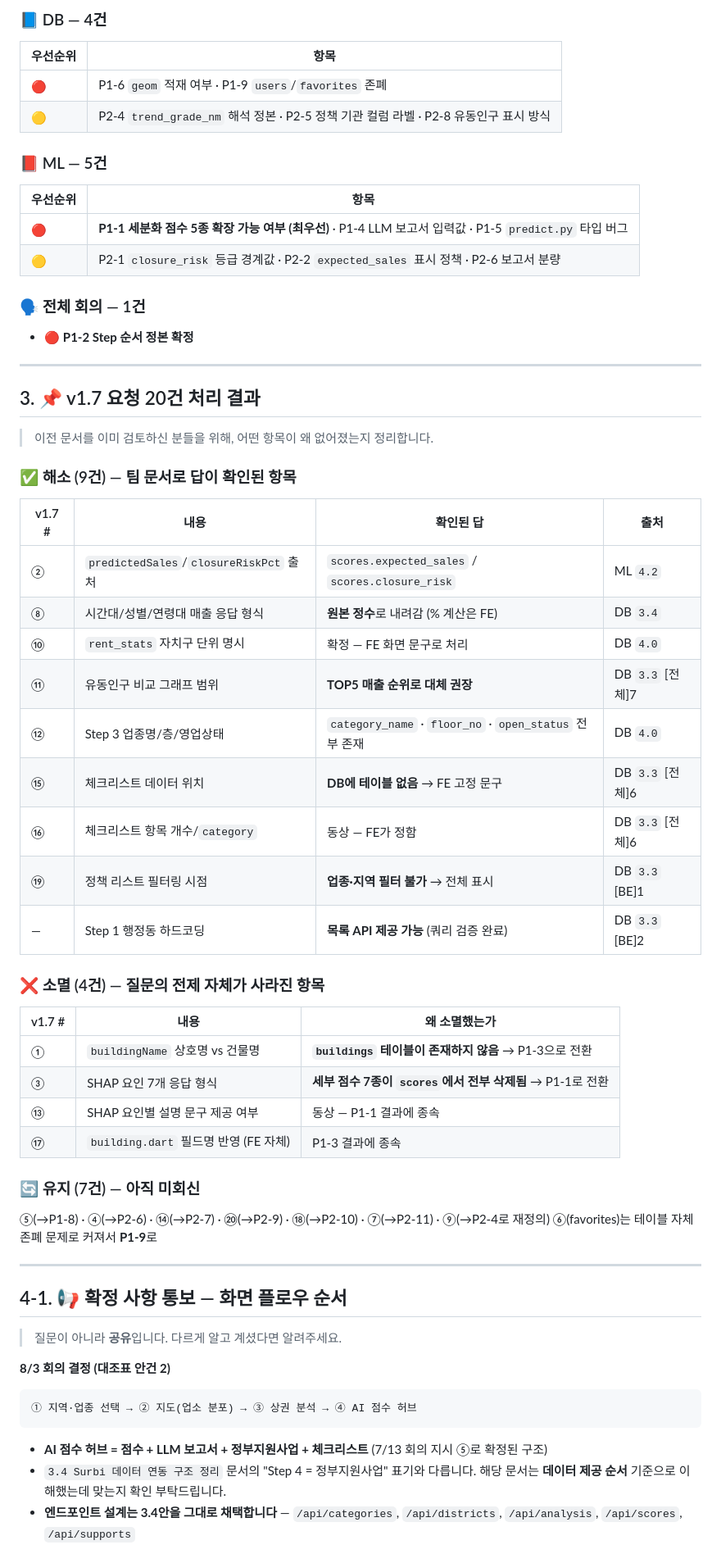
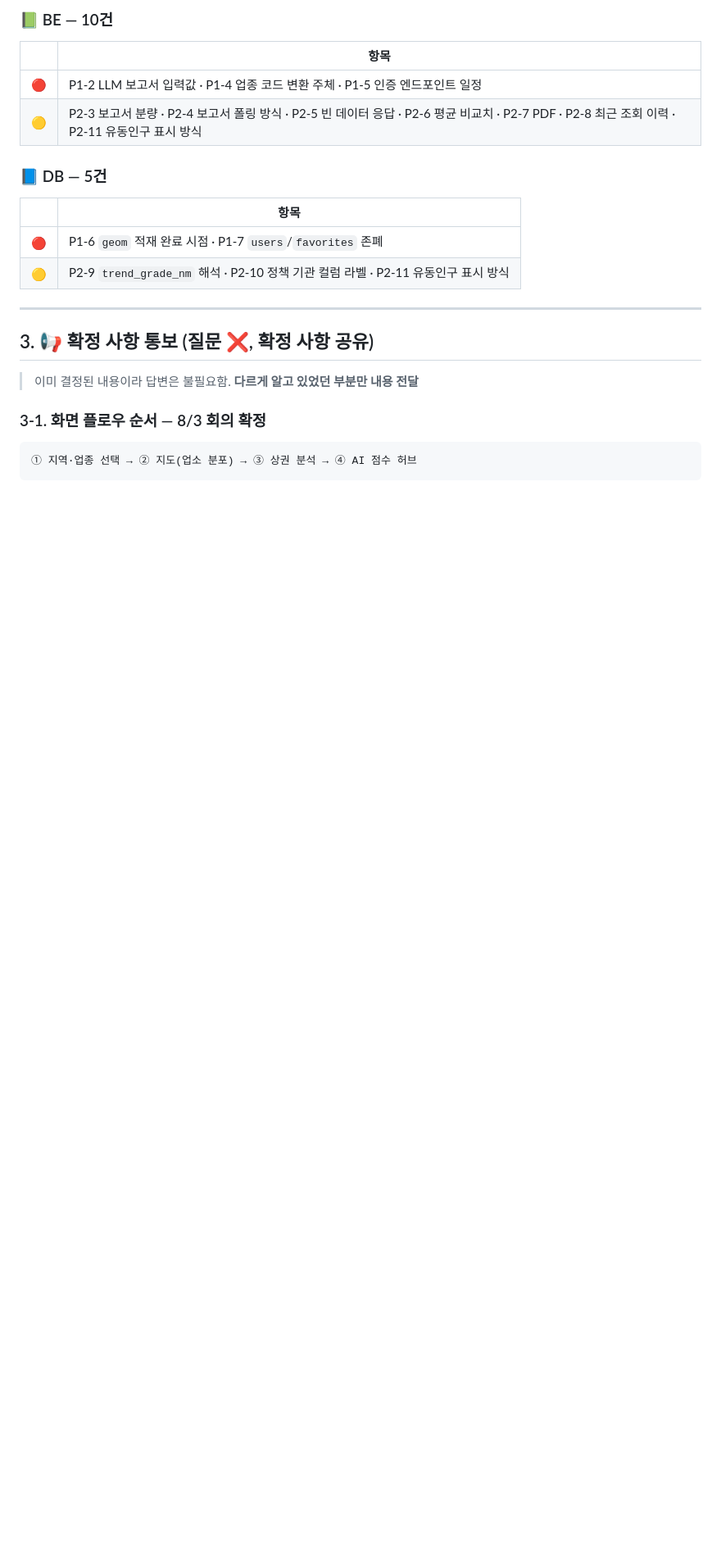
Before and after one commit to sagming40/surbi_web, a Markdown page: docs/API_명세_협의_요청사항.md, the part around one of its changes. Shown at 82% size. Drawn GitHub-style; blank space fills up the shorter version.

````diff
--- a/docs/API_명세_협의_요청사항.md
+++ b/docs/API_명세_협의_요청사항.md
@@ -85,66 +94,28 @@ FE 화면 개발 과정에서 "확정 안 되면 다음 작업이 막히는" 항
 
-### 📘 DB — 4건
-| 우선순위 | 항목 |
+### 📗 BE — 10건
+
+|  | 항목 |
 | --- | --- |
-| 🔴 | P1-6 `geom` 적재 여부 · P1-9 `users`/`favorites` 존폐 |
-| 🟡 | P2-4 `trend_grade_nm` 해석 정본 · P2-5 정책 기관 컬럼 라벨 · P2-8 유동인구 표시 방식 |
+| 🔴 | P1-2 LLM 보고서 입력값 · P1-4 업종 코드 변환 주체 · P1-5 인증 엔드포인트 일정 |
+| 🟡 | P2-3 보고서 분량 · P2-4 보고서 폴링 방식 · P2-5 빈 데이터 응답 · P2-6 평균 비교치 · P2-7 PDF · P2-8 최근 조회 이력 · P2-11 유동인구 표시 방식 |
 
-### 📕 ML — 5건
-| 우선순위 | 항목 |
+### 📘 DB — 5건
+
+|  | 항목 |
 | --- | --- |
-| 🔴 | **P1-1 세분화 점수 5종 확장 가능 여부 (최우선)** · P1-4 LLM 보고서 입력값 · P1-5 `predict.py` 타입 버그 |
-| 🟡 | P2-1 `closure_risk` 등급 경계값 · P2-2 `expected_sales` 표시 정책 · P2-6 보고서 분량 |
-
-### 🗣️ 전체 회의 — 1건
-- 🔴 **P1-2 Step 순서 정본 확정**
+| 🔴 | P1-6 `geom` 적재 완료 시점 · P1-7 `users`/`favorites` 존폐 |
+| 🟡 | P2-9 `trend_grade_nm` 해석 · P2-10 정책 기관 컬럼 라벨 · P2-11 유동인구 표시 방식 |
 
 ---
 
-## 3. 📌 v1.7 요청 20건 처리 결과
+## 3. 📢 확정 사항 통보 (질문 ❌, 확정 사항 공유)
 
-> 이전 문서를 이미 검토하신 분들을 위해, 어떤 항목이 왜 없어졌는지 정리합니다.
+> 이미 결정된 내용이라 답변은 불필요함. **다르게 알고 있었던 부분만 내용 전달**
+>
 
-### ✅ 해소 (9건) — 팀 문서로 답이 확인된 항목
+### 3-1. 화면 플로우 순서 — 8/3 회의 확정
 
-| v1.7 # | 내용 | 확인된 답 | 출처 |
-| --- | --- | --- | --- |
-| ② | `predictedSales`/`closureRiskPct` 출처 | `scores.expected_sales` / `scores.closure_risk` | ML `4.2` |
-| ⑧ | 시간대/성별/연령대 매출 응답 형식 | **원본 정수**로 내려감 (% 계산은 FE) | DB `3.4` |
-| ⑩ | `rent_stats` 자치구 단위 명시 | 확정 — FE 화면 문구로 처리 | DB `4.0` |
-| ⑪ | 유동인구 비교 그래프 범위 | **TOP5 매출 순위로 대체 권장** | DB `3.3` [전체]7 |
-| ⑫ | Step 3 업종명/층/영업상태 | `category_name` · `floor_no` · `open_status` 전부 존재 | DB `4.0` |
-| ⑮ | 체크리스트 데이터 위치 | **DB에 테이블 없음** → FE 고정 문구 | DB `3.3` [전체]6 |
-| ⑯ | 체크리스트 항목 개수/`category` | 동상 — FE가 정함 | DB `3.3` [전체]6 |
-| ⑲ | 정책 리스트 필터링 시점 | **업종·지역 필터 불가** → 전체 표시 | DB `3.3` [BE]1 |
-| — | Step 1 행정동 하드코딩 | **목록 API 제공 가능** (쿼리 검증 완료) | DB `3.3` [BE]2 |
-
-### ❌ 소멸 (4건) — 질문의 전제 자체가 사라진 항목
-
-| v1.7 # | 내용 | 왜 소멸했는가 |
-| --- | --- | --- |
-| ① | `buildingName` 상호명 vs 건물명 | **`buildings` 테이블이 존재하지 않음** → P1-3으로 전환 |
-| ③ | SHAP 요인 7개 응답 형식 | **세부 점수 7종이 `scores`에서 전부 삭제됨** → P1-1로 전환 |
-| ⑬ | SHAP 요인별 설명 문구 제공 여부 | 동상 — P1-1 결과에 종속 |
-| ⑰ | `building.dart` 필드명 반영 (FE 자체) | P1-3 결과에 종속 |
-
-### 🔄 유지 (7건) — 아직 미회신
-
-⑤(→P1-8) · ④(→P2-6) · ⑭(→P2-7) · ⑳(→P2-9) · ⑱(→P2-10) · ⑦(→P2-11) · ⑨(→P2-4로 재정의)
-⑥(favorites)는 테이블 자체 존폐 문제로 커져서 **P1-9**로
-
----
-
-## 4-1. 📢 확정 사항 통보 — 화면 플로우 순서
-
-> 질문이 아니라 **공유**입니다. 다르게 알고 계셨다면 알려주세요.
-
-**8/3 회의 결정 (대조표 안건 2)**
 ```
 ① 지역·업종 선택 → ② 지도(업소 분포) → ③ 상권 분석 → ④ AI 점수 허브
 ```
-- **AI 점수 허브 = 점수 + LLM 보고서 + 정부지원사업 + 체크리스트** (7/13 회의 지시 ⑤로 확정된 구조)
-- `3.4 Surbi 데이터 연동 구조 정리` 문서의 "Step 4 = 정부지원사업" 표기와 다릅니다.
-  해당 문서는 **데이터 제공 순서** 기준으로 이해했는데 맞는지 확인 부탁드립니다.
-- **엔드포인트 설계는 3.4안을 그대로 채택합니다** — `/api/categories`, `/api/districts`,
-  `/api/analysis`, `/api/scores`, `/api/supports`
 
````
Also changed, not shown: other parts of docs/API_명세_협의_요청사항.md (+178 -152 lines), docs/FE_WORKFLOW.md (+10 -8 lines).
